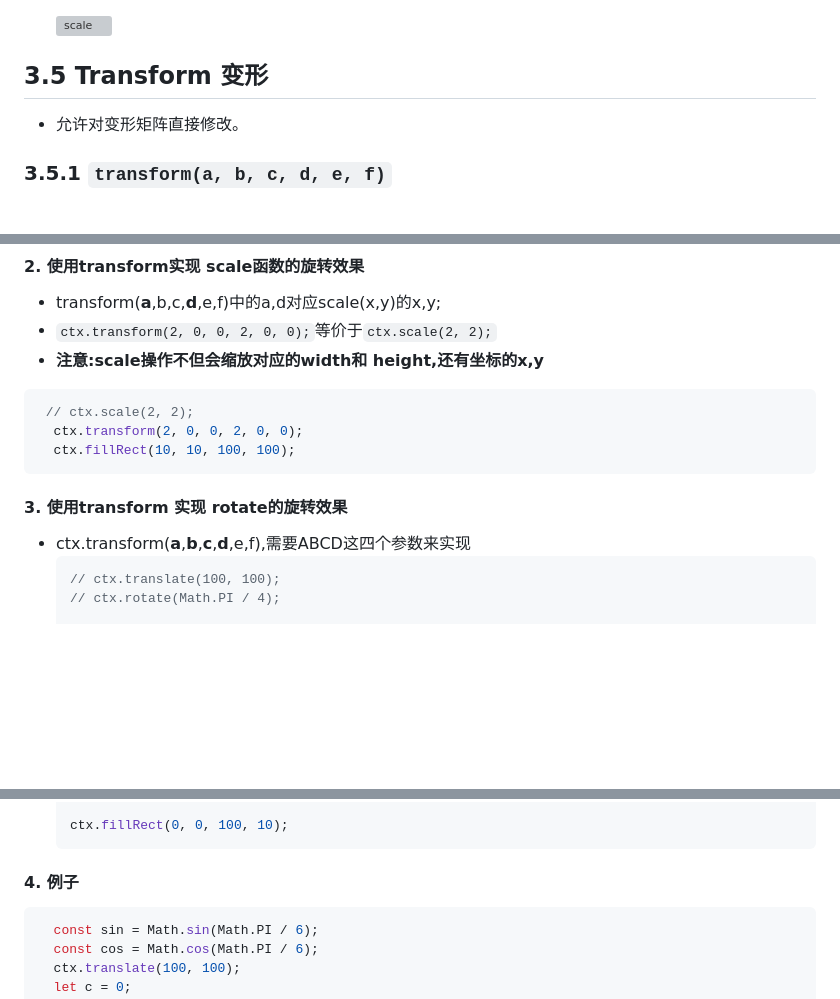
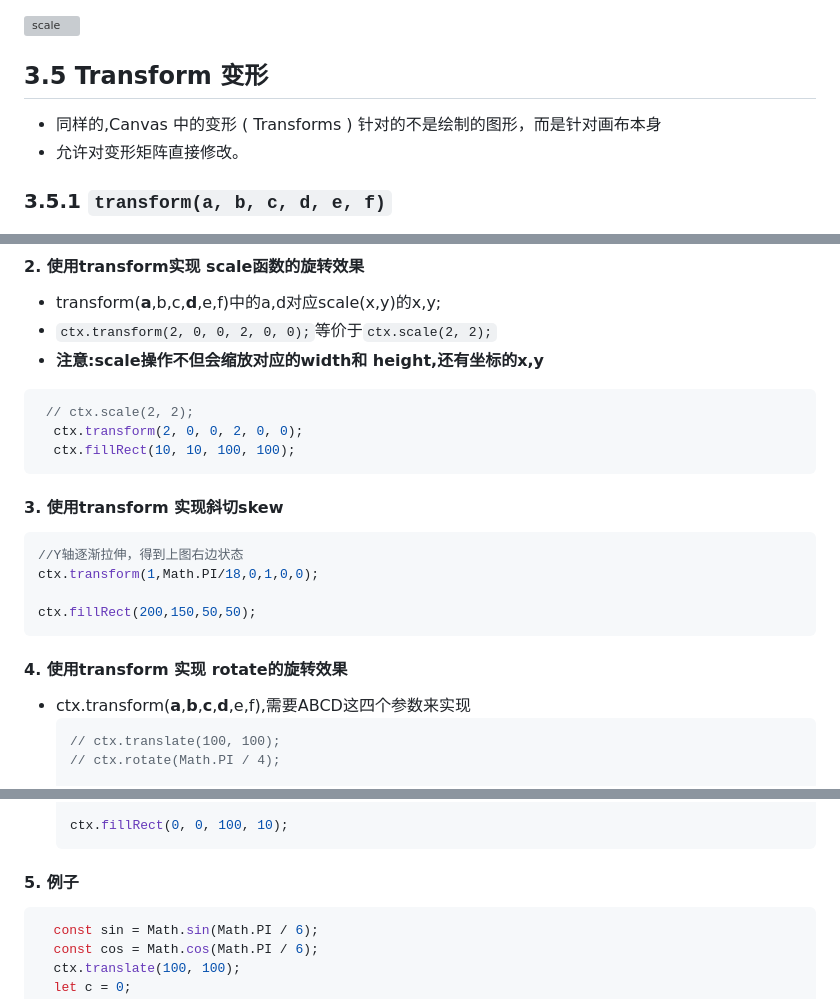
Before and after one commit to lixiaowei11111/canvas_learning, a Markdown page: md/003_绘制文本使用图像变形操作.md, 3 parts joined by grey strips. Drawn GitHub-style; blank space fills up the shorter version; grey boxes are pictures that could not be loaded.

````diff
--- a/md/003_绘制文本使用图像变形操作.md
+++ b/md/003_绘制文本使用图像变形操作.md
@@ -188,6 +204,7 @@
   ![scale](../canvas2d/assets/img/032_scale.png)
 
 ## 3.5 Transform 变形
++ 同样的,Canvas 中的变形 ( Transforms ) 针对的不是绘制的图形，而是针对画布本身
 + 允许对变形矩阵直接修改。
 ### 3.5.1 `transform(a, b, c, d, e, f)`
 + `transform(a, b, c, d, e, f)`
@@ -253,7 +270,15 @@
   ctx.transform(2, 0, 0, 2, 0, 0);
   ctx.fillRect(10, 10, 100, 100);
 ```
-#### 3. 使用transform 实现 rotate的旋转效果
+
+#### 3. 使用transform 实现斜切skew
+  ```js
+  //Y轴逐渐拉伸，得到上图右边状态
+  ctx.transform(1,Math.PI/18,0,1,0,0);
+
+  ctx.fillRect(200,150,50,50);
+  ```
+#### 4. 使用transform 实现 rotate的旋转效果
 + ctx.transform(**a**,**b**,**c**,**d**,e,f),需要ABCD这四个参数来实现
   ```js
   // ctx.translate(100, 100);
@@ -270,8 +295,7 @@
 
   ctx.fillRect(0, 0, 100, 10);
   ```
-
-#### 4. 例子
+#### 5. 例子
   ```js
     const sin = Math.sin(Math.PI / 6);
     const cos = Math.cos(Math.PI / 6);
````
Also changed, not shown: other parts of md/003_绘制文本使用图像变形操作.md (+18 -2 lines), md/004_合成和剪辑.md (added, +70 -0 lines), canvas2d/assets/img/036_source-over.png (added), canvas2d/assets/img/037_canvas_clipping_path.png (added), canvas2d/assets/img/038_canvas_basic_geometric_rotate_2.png (added), canvas2d/assets/img/039_canvas_basic_geometric_rotate_3.png (added), canvas2d/assets/img/040_canvas_basic_geometric_translate_2.png (added), canvas2d/assets/img/041_canvas_basic_geometric_scale_2.png (added), 3 other files.
